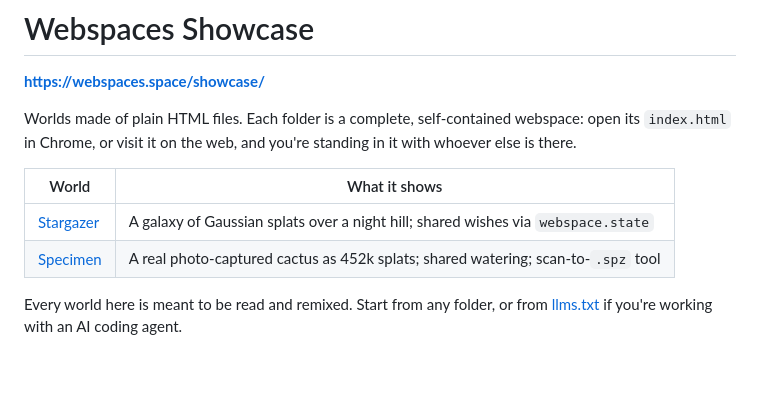
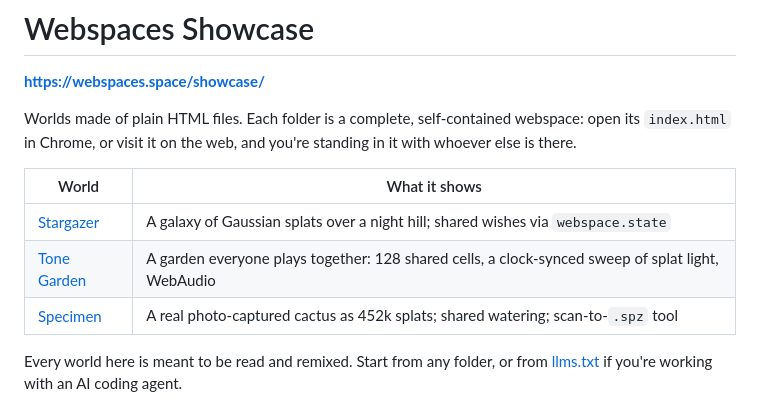
Before and after one commit to webspace-sdk/showcase, a Markdown page: README.md, the part around the change. GitHub-like rendering; blank space fills up the shorter version.

Commit message:
Showcase No. 03: Tone Garden; all worlds on engine alpha.5
Co-Authored-By: Claude Opus 5.5 <noreply@anthropic.com>
Claude-Session: https://claude.ai/code/session_019u2gxT8nfBZqM93ZJPRw4f

```diff
--- a/README.md
+++ b/README.md
@@ -8,6 +8,7 @@ in Chrome, or visit it on the web, and you're standing in it with whoever else i
 | World | What it shows |
 |---|---|
 | [Stargazer](stargazer/) | A galaxy of Gaussian splats over a night hill; shared wishes via `webspace.state` |
+| [Tone Garden](tonegarden/) | A garden everyone plays together: 128 shared cells, a clock-synced sweep of splat light, WebAudio |
 | [Specimen](specimen/) | A real photo-captured cactus as 452k splats; shared watering; scan-to-`.spz` tool |
 
 Every world here is meant to be read and remixed. Start from any folder, or from
```
Also changed, not shown: specimen/README.md (+1 -1 lines), tonegarden/README.md (added, +38 -0 lines), tonegarden/preview.png (added), 8 other files.
